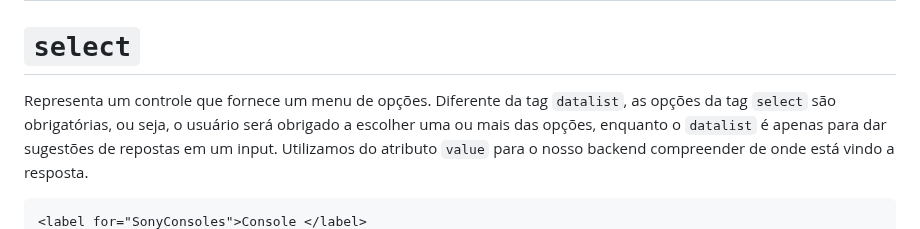
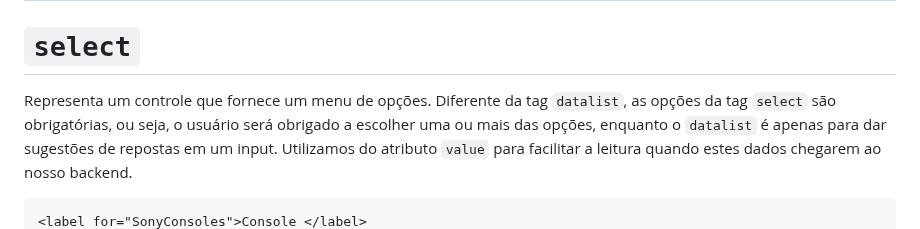
Before and after one commit to FireguiQueen/rocketseat-discover, a Markdown page: Trilha fundamentar/Ex026 (HTML - Forms).md, the part around one of its changes. Rendered like a GitHub page.

````diff
--- a/Trilha fundamentar/Ex026 (HTML - Forms).md
+++ b/Trilha fundamentar/Ex026 (HTML - Forms).md
@@ -275,6 +275,6 @@ O elemento HTML representa um controle de edição para uma caixa de texto, úti
 _______________________________________________________________________________
 
 # <code>select</code>
-Representa um controle que fornece um menu de opções. Diferente da tag `datalist`, as opções da tag `select` são obrigatórias, ou seja, o usuário será obrigado a escolher uma ou mais das opções, enquanto o `datalist` é apenas para dar sugestões de repostas em um input. Utilizamos do atributo `value` para o nosso backend compreender de onde está vindo a resposta.
+Representa um controle que fornece um menu de opções. Diferente da tag `datalist`, as opções da tag `select` são obrigatórias, ou seja, o usuário será obrigado a escolher uma ou mais das opções, enquanto o `datalist` é apenas para dar sugestões de repostas em um input. Utilizamos do atributo `value` para facilitar a leitura quando estes dados chegarem ao nosso backend.
 ```html
 <label for="SonyConsoles">Console </label>
````
Also changed, not shown: other parts of Trilha fundamentar/Ex026 (HTML - Forms).md (+7 -7 lines).
